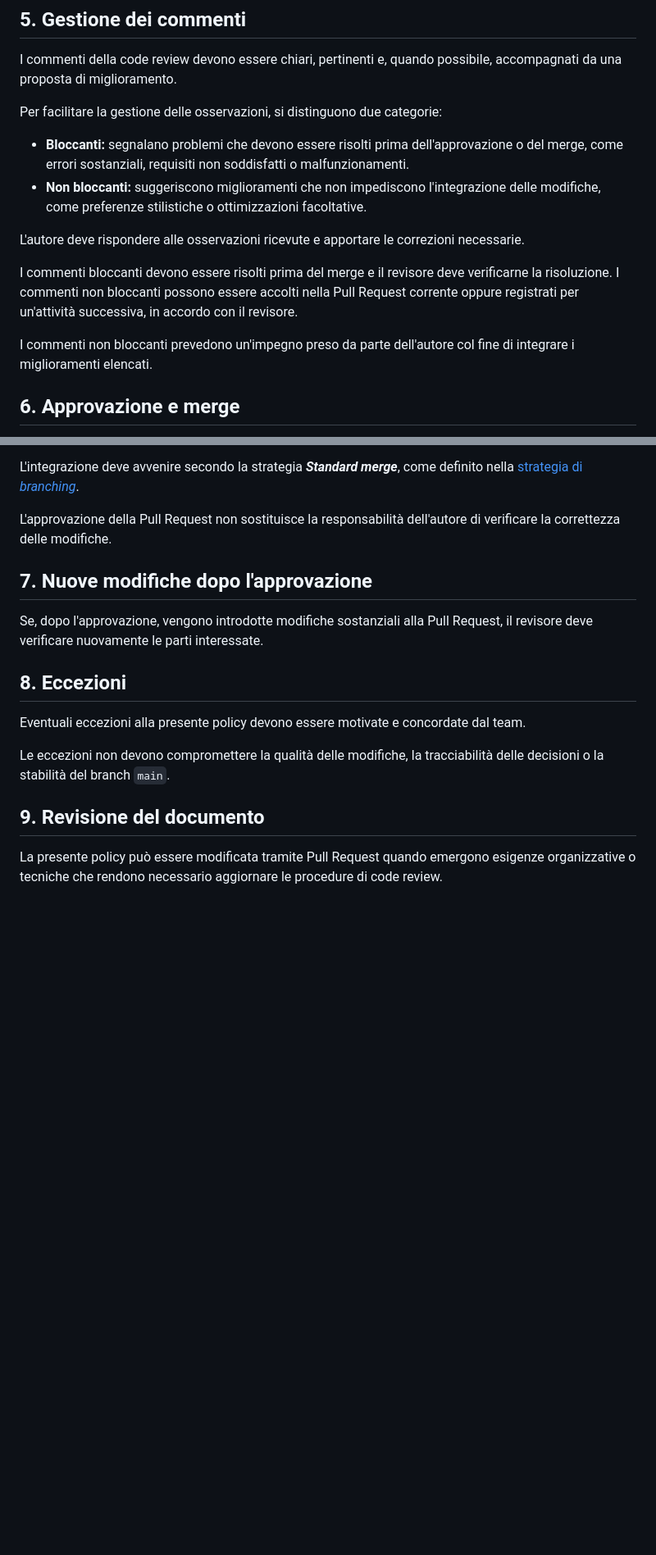
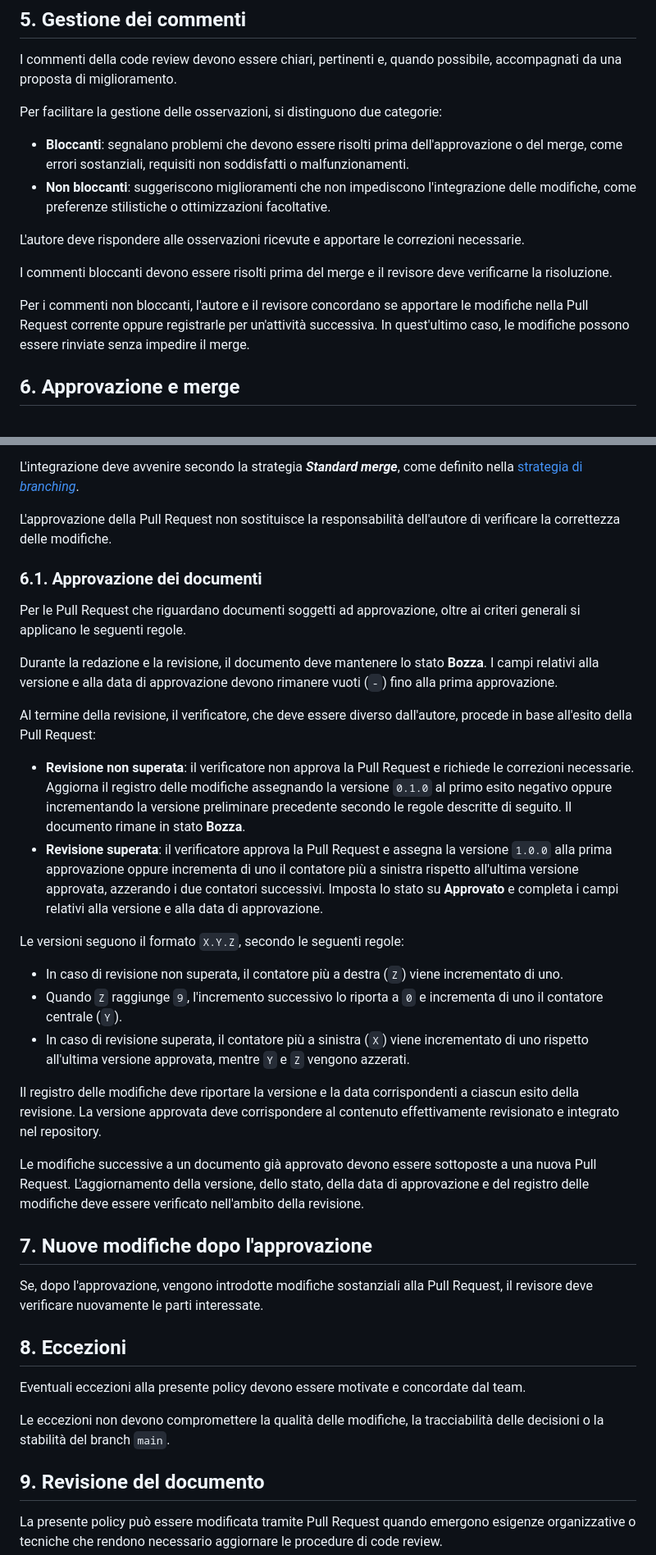
Before and after one commit to On-By-One-Team/On-By-One.github.io, a Markdown page: way-of-working/code-review-policy.md, 2 parts joined by grey strips. Shown at 82% size. GitHub-like rendering; blank space fills up the shorter version.

Commit message:
admin: modificato code-review-policy.md integrando la parte di approvazione dei documenti (#17)

```diff
--- a/way-of-working/code-review-policy.md
+++ b/way-of-working/code-review-policy.md
@@ -70,14 +70,14 @@ I commenti della code review devono essere chiari, pertinenti e, quando possibil
 
 Per facilitare la gestione delle osservazioni, si distinguono due categorie:
 
-- **Bloccanti:** segnalano problemi che devono essere risolti prima dell'approvazione o del merge, come errori sostanziali, requisiti non soddisfatti o malfunzionamenti.
-- **Non bloccanti:** suggeriscono miglioramenti che non impediscono l'integrazione delle modifiche, come preferenze stilistiche o ottimizzazioni facoltative.
+- **Bloccanti**: segnalano problemi che devono essere risolti prima dell'approvazione o del merge, come errori sostanziali, requisiti non soddisfatti o malfunzionamenti.
+- **Non bloccanti**: suggeriscono miglioramenti che non impediscono l'integrazione delle modifiche, come preferenze stilistiche o ottimizzazioni facoltative.
 
 L'autore deve rispondere alle osservazioni ricevute e apportare le correzioni necessarie.
 
-I commenti bloccanti devono essere risolti prima del merge e il revisore deve verificarne la risoluzione. I commenti non bloccanti possono essere accolti nella Pull Request corrente oppure registrati per un'attività successiva, in accordo con il revisore.
+I commenti bloccanti devono essere risolti prima del merge e il revisore deve verificarne la risoluzione.
 
-I commenti non bloccanti prevedono un'impegno preso da parte dell'autore col fine di integrare i miglioramenti elencati.
+Per i commenti non bloccanti, l'autore e il revisore concordano se apportare le modifiche nella Pull Request corrente oppure registrarle per un'attività successiva. In quest'ultimo caso, le modifiche possono essere rinviate senza impedire il merge.
 
 ## 6. Approvazione e merge
 
@@ -93,6 +93,27 @@ L'integrazione deve avvenire secondo la strategia ***Standard merge***, come def
 
 L'approvazione della Pull Request non sostituisce la responsabilità dell'autore di verificare la correttezza delle modifiche.
 
+### 6.1. Approvazione dei documenti
+
+Per le Pull Request che riguardano documenti soggetti ad approvazione, oltre ai criteri generali si applicano le seguenti regole.
+
+Durante la redazione e la revisione, il documento deve mantenere lo stato **Bozza**. I campi relativi alla versione e alla data di approvazione devono rimanere vuoti (`-`) fino alla prima approvazione.
+
+Al termine della revisione, il verificatore, che deve essere diverso dall'autore, procede in base all'esito della Pull Request:
+
+- **Revisione non superata**: il verificatore non approva la Pull Request e richiede le correzioni necessarie. Aggiorna il registro delle modifiche assegnando la versione `0.1.0` al primo esito negativo oppure incrementando la versione preliminare precedente secondo le regole descritte di seguito. Il documento rimane in stato **Bozza**.
+- **Revisione superata**: il verificatore approva la Pull Request e assegna la versione `1.0.0` alla prima approvazione oppure incrementa di uno il contatore più a sinistra rispetto all'ultima versione approvata, azzerando i due contatori successivi. Imposta lo stato su **Approvato** e completa i campi relativi alla versione e alla data di approvazione.
+
+Le versioni seguono il formato `X.Y.Z`, secondo le seguenti regole:
+
+- In caso di revisione non superata, il contatore più a destra (`Z`) viene incrementato di uno.
+- Quando `Z` raggiunge `9`, l'incremento successivo lo riporta a `0` e incrementa di uno il contatore centrale (`Y`).
+- In caso di revisione superata, il contatore più a sinistra (`X`) viene incrementato di uno rispetto all'ultima versione approvata, mentre `Y` e `Z` vengono azzerati.
+
+Il registro delle modifiche deve riportare la versione e la data corrispondenti a ciascun esito della revisione. La versione approvata deve corrispondere al contenuto effettivamente revisionato e integrato nel repository.
+
+Le modifiche successive a un documento già approvato devono essere sottoposte a una nuova Pull Request. L'aggiornamento della versione, dello stato, della data di approvazione e del registro delle modifiche deve essere verificato nell'ambito della revisione.
+
 ## 7. Nuove modifiche dopo l'approvazione
 
 Se, dopo l'approvazione, vengono introdotte modifiche sostanziali alla Pull Request, il revisore deve verificare nuovamente le parti interessate.
```
Also changed, not shown: other parts of way-of-working/code-review-policy.md (+1 -1 lines).
